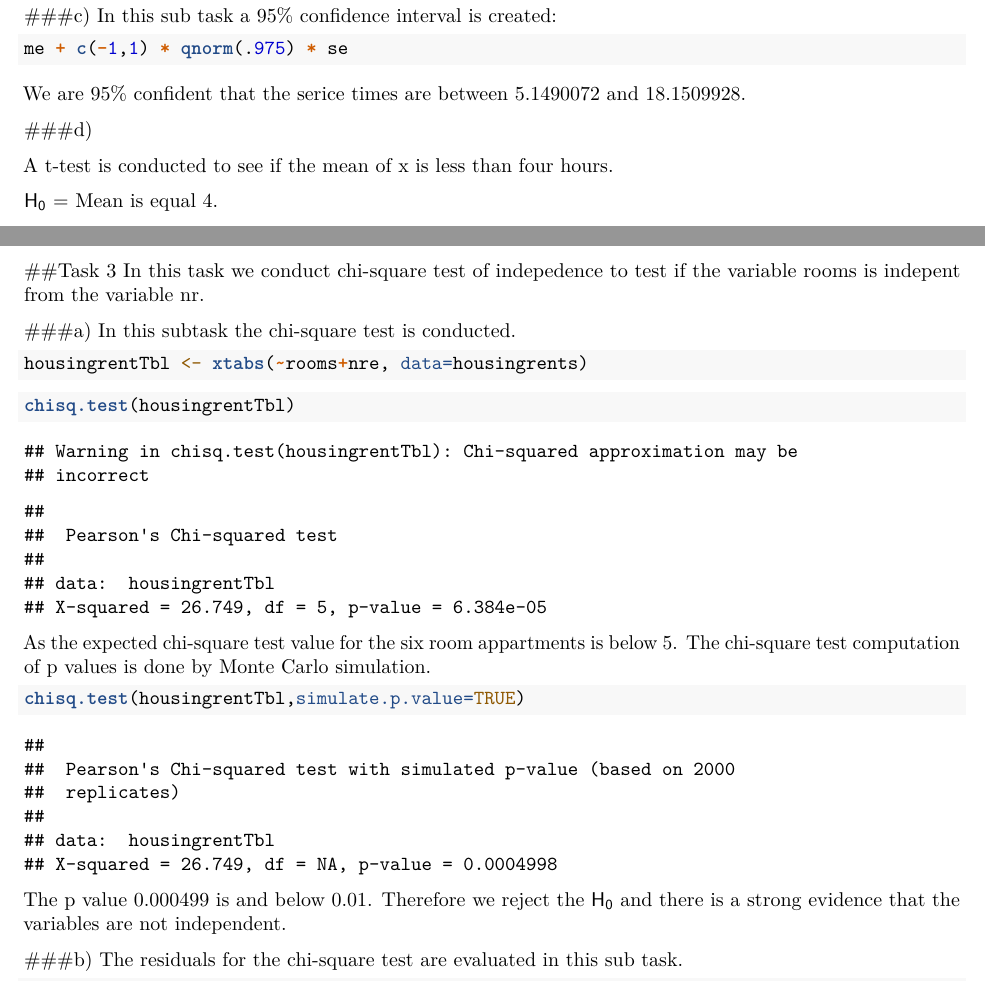
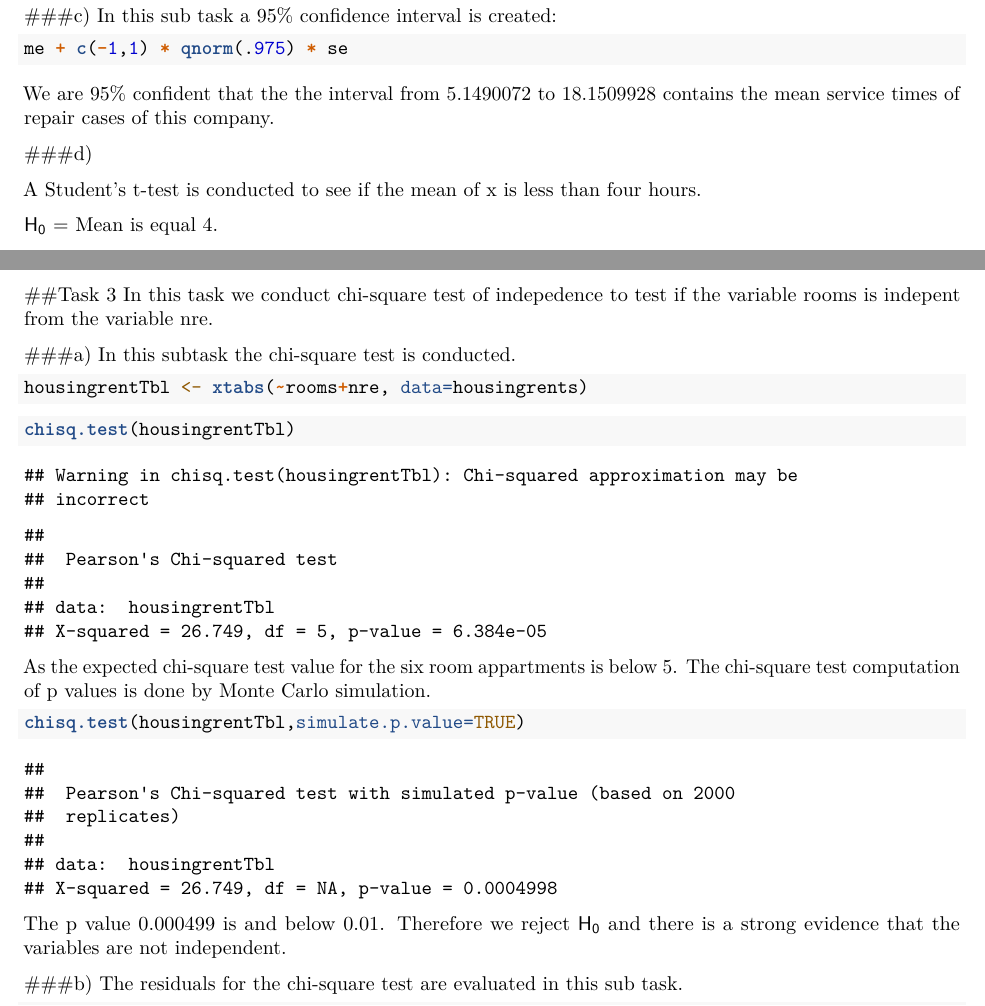
Before and after one commit to dinonien/qmb2, an R Markdown document (Exercise 2 - PDF Report - Karin Gryzlak - Dino Nienhold.Rmd): two parts of pages 2 and 9 of 10, joined at a grey line, cut so that both start at the same text. Rendered offline with R 4.5, knitr and Pandoc, then LaTeX, with nearby package versions; code that draws random numbers runs with fixed seeds of ours; some code elsewhere in the file could not run offline.

Commit message:
Minor text corrections

````diff
--- a/Exercise 2 - PDF Report - Karin Gryzlak - Dino Nienhold.Rmd
+++ b/Exercise 2 - PDF Report - Karin Gryzlak - Dino Nienhold.Rmd
@@ -71,11 +71,11 @@ In this sub task a 95% confidence interval is created:
 me + c(-1,1) * qnorm(.975) * se
 ```
 
-We are 95% confident that the serice times are between `r me + c(-1) * qnorm(.975) * se` and `r me + c(1) * qnorm(.975) * se`.
+We are 95% confident that the the interval from `r me + c(-1) * qnorm(.975) * se` to `r me + c(1) * qnorm(.975) * se` contains the mean service times of repair cases of this company.
 
 ###d)
 
-A t-test is conducted to see if the mean of x is less than four hours.
+A Student's t-test is conducted to see if the mean of x is less than four hours.
 
 $\sf{H_{0}}$ = Mean is equal 4.
 
@@ -192,7 +192,7 @@ t.test(housingrents$rps~housingrents$nre,alternative = "greater", mu=0, var.equa
 \pagebreak
 
 ##Task 3
-In this task we conduct chi-square test of indepedence to test if the variable rooms is indepent from the variable nr.
+In this task we conduct chi-square test of indepedence to test if the variable rooms is indepent from the variable nre.
 
 ###a)
 In this subtask the chi-square test is conducted.
@@ -212,7 +212,7 @@ chisq.test(housingrentTbl,simulate.p.value=TRUE)
 ```
 
 The p value 0.000499 is and below 0.01.
-Therefore we reject the $\sf{H_{0}}$ and there is a strong evidence that the variables are not independent.
+Therefore we reject  $\sf{H_{0}}$ and there is a strong evidence that the variables are not independent.
 
 
 ###b)
````
Also changed, not shown: Exercise_2_-_PDF_Report_-_Karin_Gryzlak_-_Dino_Nienhold.pdf, Exercise 2 - PDF Report - Karin Gryzlak - Dino Nienhold.Rmd (2 more changed lines).
